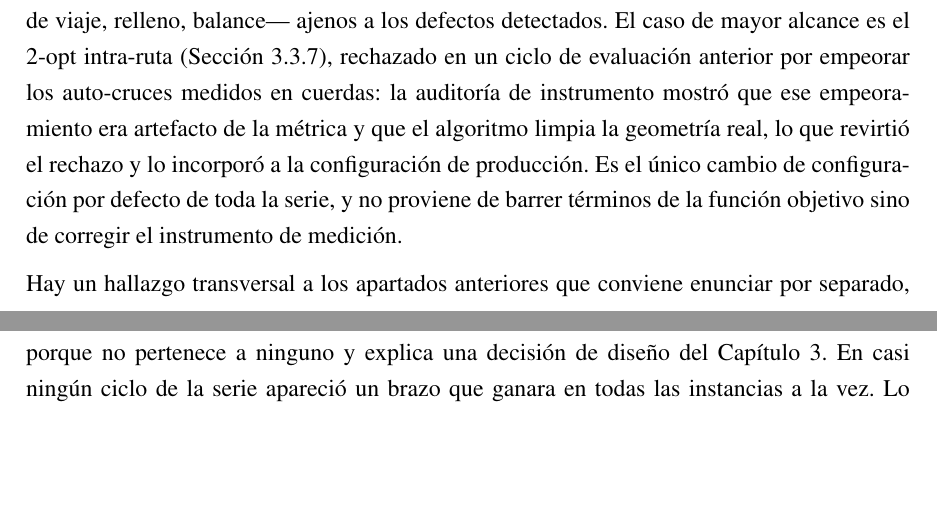
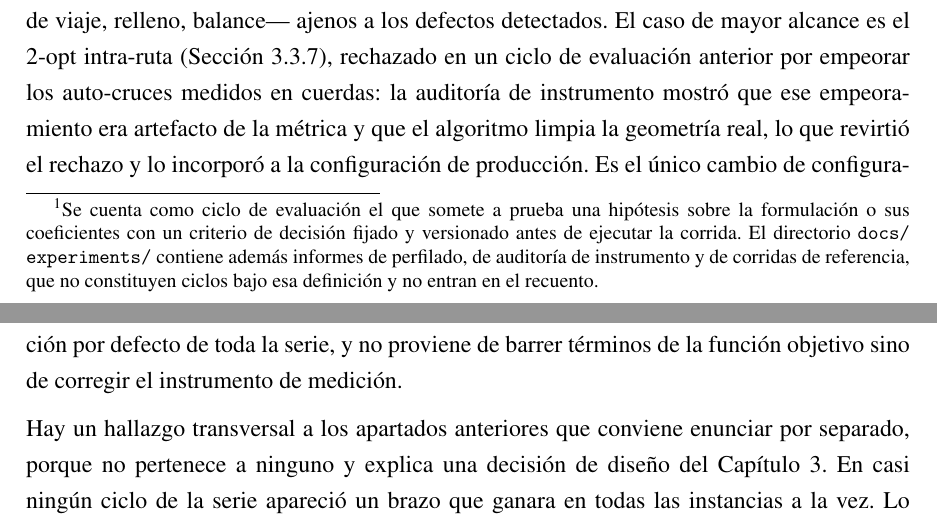
Before and after one commit to AlbertoZuiga/arbocensus, a LaTeX thesis (docs/thesis/main.tex, which reads docs/thesis/secciones/04-resultados.tex): two parts of pages 82 and 83 of 129, joined at a grey line, cut so that both start at the same text, the shorter picture padded with empty space. Compiled offline with pdfLaTeX.

Commit message:
docs(thesis): define qué cuenta como ciclo de evaluación
El recuento de dieciséis aparece en cinco lugares sin que el documento diga qué
cuenta como ciclo, mientras docs/experiments contiene una treintena de informes.
La nota fija la definición —hipótesis con criterio fijado antes de la corrida—
y excluye perfilados, auditorías y corridas de referencia.

Co-Authored-By: Claude Opus 5 <noreply@anthropic.com>

```diff
--- a/docs/thesis/secciones/04-resultados.tex
+++ b/docs/thesis/secciones/04-resultados.tex
@@ -1204,7 +1204,12 @@ asociados).
 \subsection{Auditoría de robustez metodológica}
 \label{sec:auditoria-robustez}
 
-La serie experimental registra dieciséis ciclos de evaluación cerrados durante julio de 2026. El
+La serie experimental registra dieciséis ciclos de evaluación\footnote{Se cuenta como ciclo de
+evaluación el que somete a prueba una hipótesis sobre la formulación o sus coeficientes con un
+criterio de decisión fijado y versionado antes de ejecutar la corrida. El directorio
+\texttt{docs\slash experiments\slash } contiene además informes de perfilado, de auditoría de
+instrumento y de corridas de referencia, que no constituyen ciclos bajo esa definición y no entran
+en el recuento.} cerrados durante julio de 2026. El
 análisis retrospectivo identificó cuatro defectos de instrumentación en los ciclos iniciales
 ---semillas no propagadas, una cota de relleno inalcanzable, la métrica de auto-cruces sobre cuerdas
 en lugar del trazado real, y un criterio de degeneración que mezclaba dos fenómenos distintos---,
```
